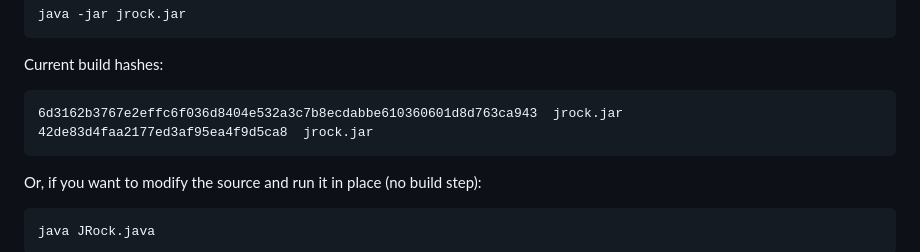
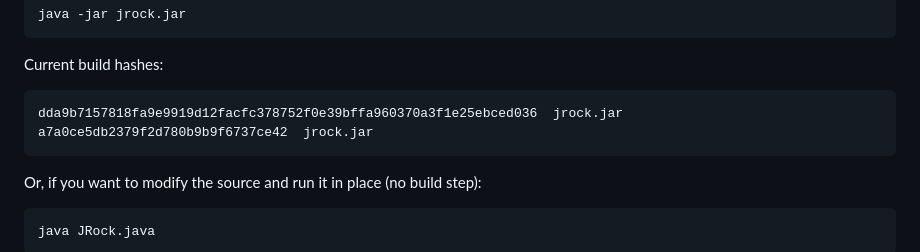
Before and after one commit to ivan-khvostishkov/jrock, a Markdown page: README.md, the part around the change. Drawn GitHub-style.

Commit message:
Update jrock.jar build hashes in README
Updated build hashes for jrock.jar in README.

````diff
--- a/README.md
+++ b/README.md
@@ -370,8 +370,8 @@ java -jar jrock.jar
 Current build hashes:
 
 ```
-6d3162b3767e2effc6f036d8404e532a3c7b8ecdabbe610360601d8d763ca943  jrock.jar
-42de83d4faa2177ed3af95ea4f9d5ca8  jrock.jar
+dda9b7157818fa9e9919d12facfc378752f0e39bffa960370a3f1e25ebced036  jrock.jar
+a7a0ce5db2379f2d780b9b9f6737ce42  jrock.jar
 ```
 
 Or, if you want to modify the source and run it in place (no build step):
````
